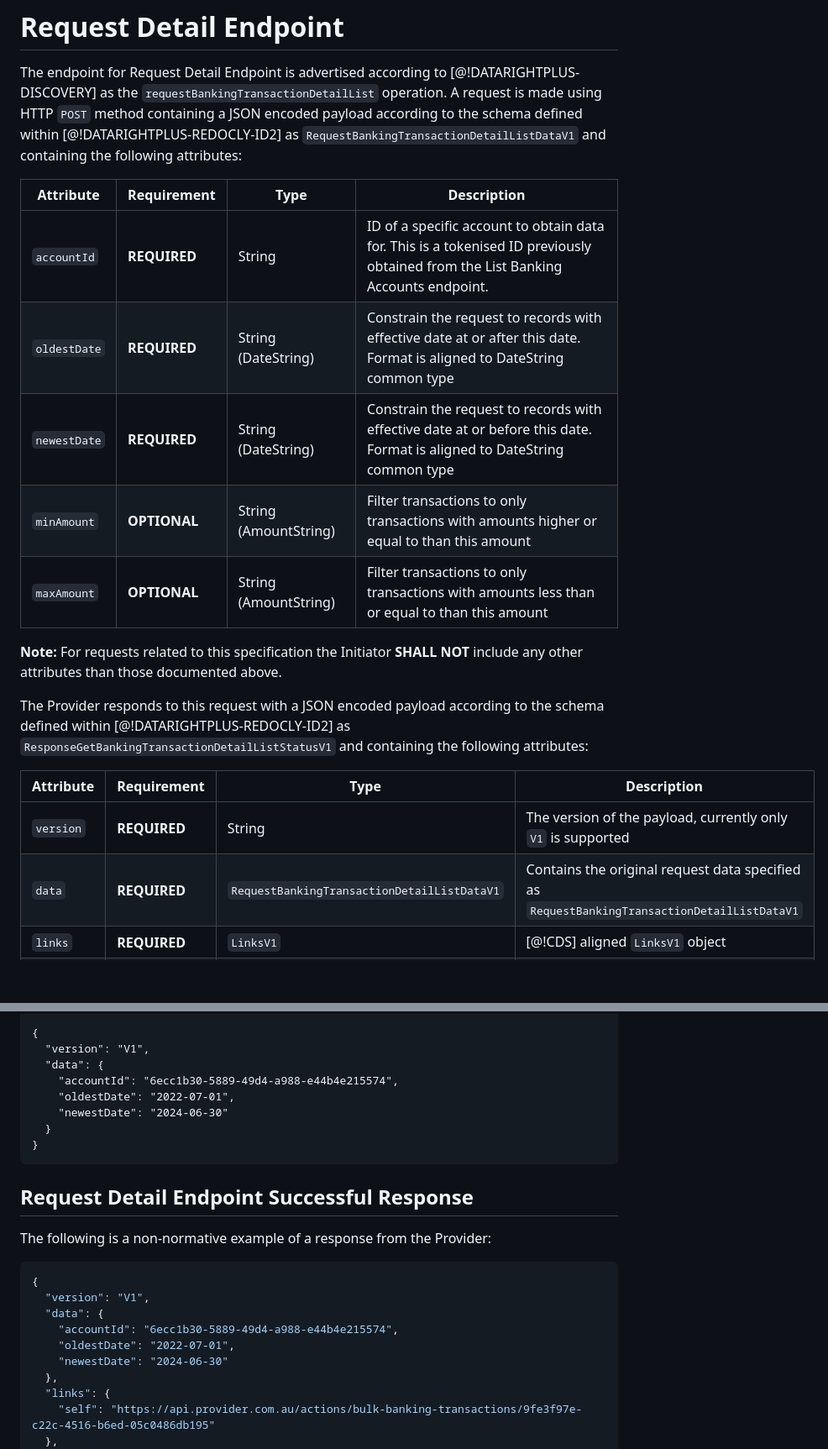
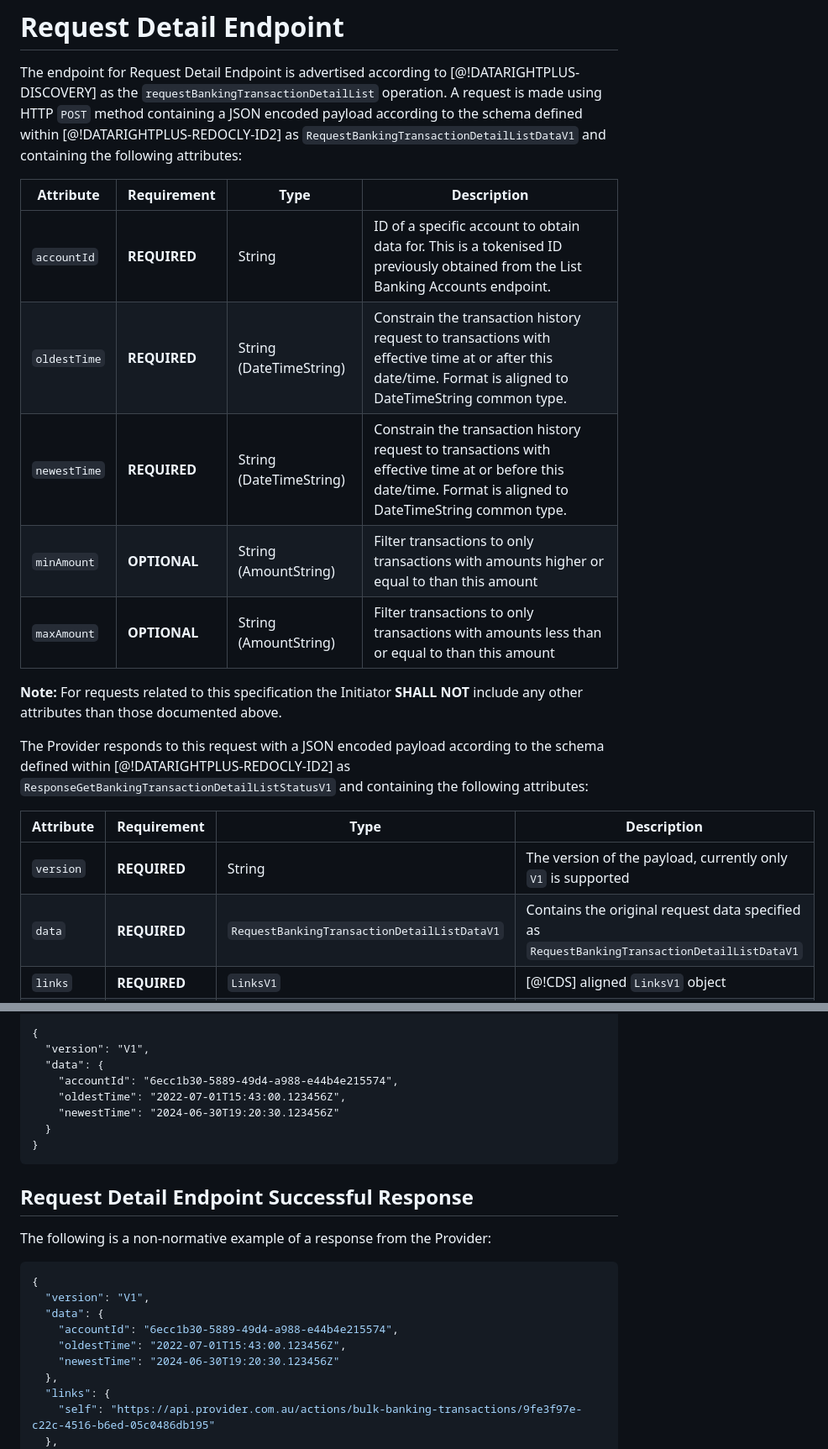
Before and after one commit to datarightplus/datarightplus-banking-bulk-transactions-v1, a Markdown page: draft-authors-datarightplus-banking-bulk-transactions-v1.md, 2 parts joined by grey strips. Shown at 84% size. GitHub-like rendering; blank space fills up the shorter version.

Commit message:
Replace oldestDate/newestDate with oldestTime/newestTime in RequestBankingTransactionDetailList

````diff
--- a/draft-authors-datarightplus-banking-bulk-transactions-v1.md
+++ b/draft-authors-datarightplus-banking-bulk-transactions-v1.md
@@ -81,13 +81,13 @@ Note: Each endpoint supports a number of other error behaviours, these are docum
 
 The endpoint for Request Detail Endpoint is advertised according to [@!DATARIGHTPLUS-DISCOVERY] as the `requestBankingTransactionDetailList` operation. A request is made using HTTP `POST` method containing a JSON encoded payload according to the schema defined within [@!DATARIGHTPLUS-REDOCLY-ID2] as `RequestBankingTransactionDetailListDataV1` and containing the following attributes:
 
-| Attribute    | Requirement  | Type                  | Description                                                                                                                      |
-|--------------|--------------|-----------------------|----------------------------------------------------------------------------------------------------------------------------------|
-| `accountId`  | **REQUIRED** | String                | ID of a specific account to obtain data for. This is a tokenised ID previously obtained from the List Banking Accounts endpoint. |
-| `oldestDate` | **REQUIRED** | String (DateString)   | Constrain the request to records with effective date at or after this date. Format is aligned to DateString common type          |
-| `newestDate` | **REQUIRED** | String (DateString)   | Constrain the request to records with effective date at or before this date. Format is aligned to DateString common type         |
-| `minAmount`  | **OPTIONAL** | String (AmountString) | Filter transactions to only transactions with amounts higher or equal to than this amount                                        |
-| `maxAmount`  | **OPTIONAL** | String (AmountString) | Filter transactions to only transactions with amounts less than or equal to than this amount                                     |
+| Attribute    | Requirement  | Type                    | Description                                                                                                                                                 |
+|--------------|--------------|-------------------------|-------------------------------------------------------------------------------------------------------------------------------------------------------------|
+| `accountId`  | **REQUIRED** | String                  | ID of a specific account to obtain data for. This is a tokenised ID previously obtained from the List Banking Accounts endpoint.                            |
+| `oldestTime` | **REQUIRED** | String (DateTimeString) | Constrain the transaction history request to transactions with effective time at or after this date/time. Format is aligned to DateTimeString common type.  |
+| `newestTime` | **REQUIRED** | String (DateTimeString) | Constrain the transaction history request to transactions with effective time at or before this date/time. Format is aligned to DateTimeString common type. |
+| `minAmount`  | **OPTIONAL** | String (AmountString)   | Filter transactions to only transactions with amounts higher or equal to than this amount                                                                   |
+| `maxAmount`  | **OPTIONAL** | String (AmountString)   | Filter transactions to only transactions with amounts less than or equal to than this amount                                                                |
 
 **Note:** For requests related to this specification the Initiator **SHALL NOT** include any other attributes than those documented above.
 
@@ -96,7 +96,7 @@ The Provider responds to this request with a JSON encoded payload according to t
 | Attribute | Requirement  | Type                                        | Description                                                                                  |
 |-----------|--------------|---------------------------------------------|----------------------------------------------------------------------------------------------|
 | `version` | **REQUIRED** | String                                      | The version of the payload, currently only `V1` is supported                                 |
-| `data`    | **REQUIRED** | `RequestBankingTransactionDetailListDataV1`                                      | Contains the original request data specified as `RequestBankingTransactionDetailListDataV1`  |
+| `data`    | **REQUIRED** | `RequestBankingTransactionDetailListDataV1` | Contains the original request data specified as `RequestBankingTransactionDetailListDataV1`  |
 | `links`   | **REQUIRED** | `LinksV1`                                   | [@!CDS] aligned `LinksV1` object                                                             |
 | `meta`    | **REQUIRED** | `MetaRequestBankingTransactionDetailListV1` | Contains the job status information described as `MetaRequestBankingTransactionDetailListV1` |
 
@@ -141,8 +141,8 @@ x-v: V1
   "version": "V1",
   "data": {
     "accountId": "6ecc1b30-5889-49d4-a988-e44b4e215574",
-    "oldestDate": "2022-07-01",
-    "newestDate": "2024-06-30"
+    "oldestTime": "2022-07-01T15:43:00.123456Z",
+    "newestTime": "2024-06-30T19:20:30.123456Z"
   }
 }
 ```
@@ -156,8 +156,8 @@ The following is a non-normative example of a response from the Provider:
   "version": "V1",
   "data": {
     "accountId": "6ecc1b30-5889-49d4-a988-e44b4e215574",
-    "oldestDate": "2022-07-01",
-    "newestDate": "2024-06-30"
+    "oldestTime": "2022-07-01T15:43:00.123456Z",
+    "newestTime": "2024-06-30T19:20:30.123456Z"
   },
   "links": {
     "self": "https://api.provider.com.au/actions/bulk-banking-transactions/9fe3f97e-c22c-4516-b6ed-05c0486db195"
````
Also changed, not shown: other parts of draft-authors-datarightplus-banking-bulk-transactions-v1.md (+2 -2 lines).
